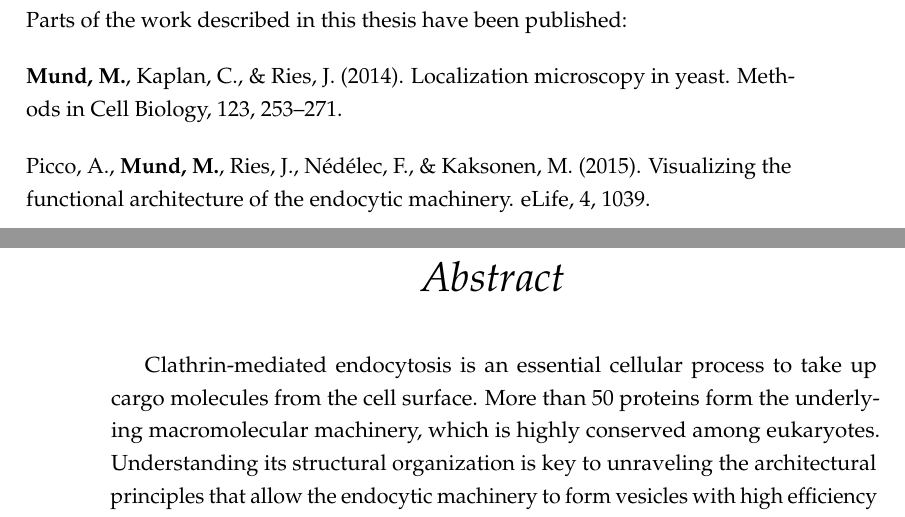
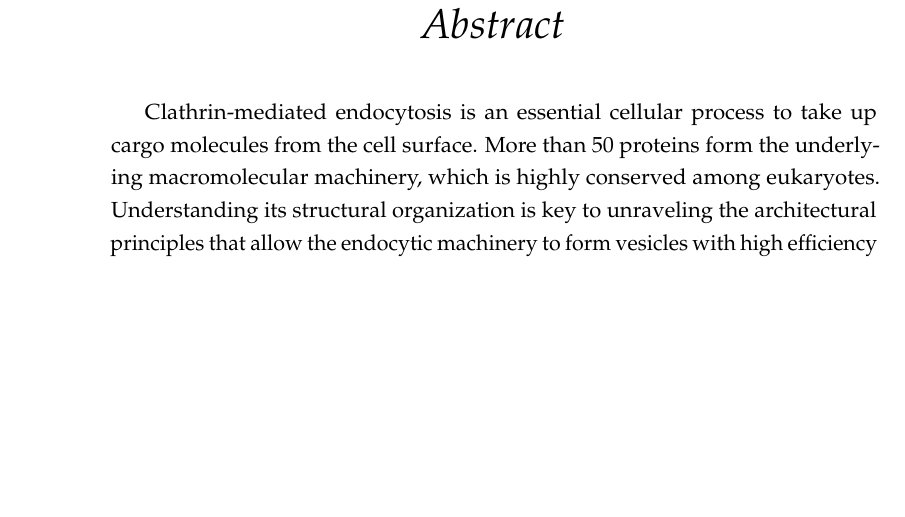
Before and after one commit to deepikaamenon/thesis_2021, a LaTeX thesis (main.tex): two parts of pages 2 and 3 of 23 before the commit and part of page 3 of 23 after it, the two joined at a grey line, cut at the place of the change, the shorter picture padded with empty space. Compiled offline with pdfLaTeX.

Commit message:
txs auto checkin

```diff
--- a/main.tex
+++ b/main.tex
@@ -269,13 +269,13 @@ Department de biochimie\\}
 
-\noindent{}Parts of the work described in this thesis have been published:
+%\noindent{}Parts of the work described in this thesis have been published:
 
-\bigskip
+%\bigskip
 
-\noindent\textbf{Mund, M.}, Kaplan, C., \& Ries, J. (2014). Localization microscopy in yeast. Methods in Cell Biology, 123, 253–271.
+%\noindent\textbf{Mund, M.}, Kaplan, C., \& Ries, J. (2014). Localization microscopy in yeast. Methods in Cell Biology, 123, 253–271.
 
-\bigskip
+%\bigskip
 
-\noindent{}Picco, A., \textbf{Mund, M.}, Ries, J., Nédélec, F., \& Kaksonen, M. (2015). Visualizing the functional architecture of the endocytic machinery. eLife, 4, 1039.
+%\noindent{}Picco, A., \textbf{Mund, M.}, Ries, J., Nédélec, F., \& Kaksonen, M. (2015). Visualizing the functional %architecture of the endocytic machinery. eLife, 4, 1039.
 
 %----------------------------------------------------------------------------------------
 %	ABSTRACT PAGE
```
Also changed, not shown: main.tex (4 more changed lines).
